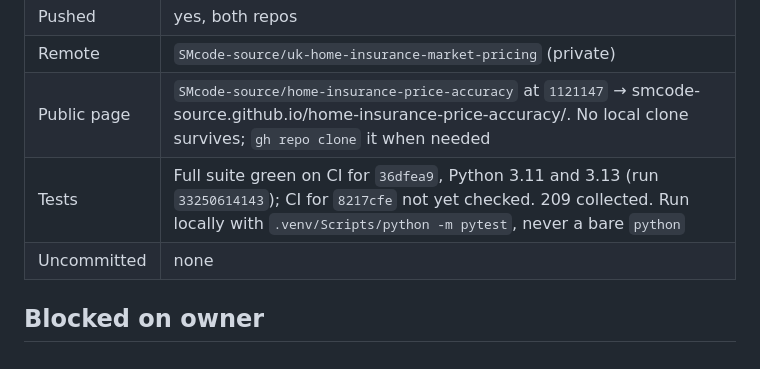
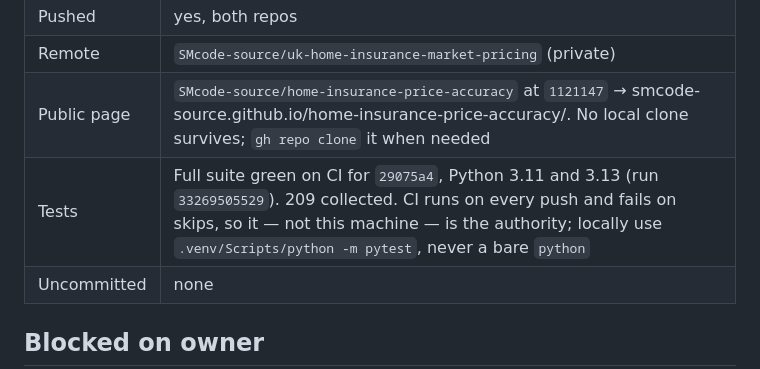
Before and after one commit to SMcode-source/uk-home-insurance-market-pricing, a Markdown page: OPEN-WORK.md, the part around the change. Rendered like a GitHub page.

Commit message:
Record the CI verdict OPEN-WORK was still waiting on
Run 33269505529 is green on 3.11 and 3.13 for 29075a4, which is the commit the
page and the generator are at. Header said 'not yet checked'.

Co-Authored-By: Claude Opus 5 <noreply@anthropic.com>

```diff
--- a/OPEN-WORK.md
+++ b/OPEN-WORK.md
@@ -10,7 +10,7 @@ that and this disagree, **this file wins**.
 | Pushed | yes, both repos |
 | Remote | `SMcode-source/uk-home-insurance-market-pricing` (private) |
 | Public page | `SMcode-source/home-insurance-price-accuracy` at `1121147` → smcode-source.github.io/home-insurance-price-accuracy/. No local clone survives; `gh repo clone` it when needed |
-| Tests | Full suite green on CI for `36dfea9`, Python 3.11 and 3.13 (run `33250614143`); CI for `8217cfe` not yet checked. 209 collected. Run locally with `.venv/Scripts/python -m pytest`, never a bare `python` |
+| Tests | Full suite green on CI for `29075a4`, Python 3.11 and 3.13 (run `33269505529`). 209 collected. CI runs on every push and fails on skips, so it — not this machine — is the authority; locally use `.venv/Scripts/python -m pytest`, never a bare `python` |
 | Uncommitted | none |
 
 ## Blocked on owner
```
